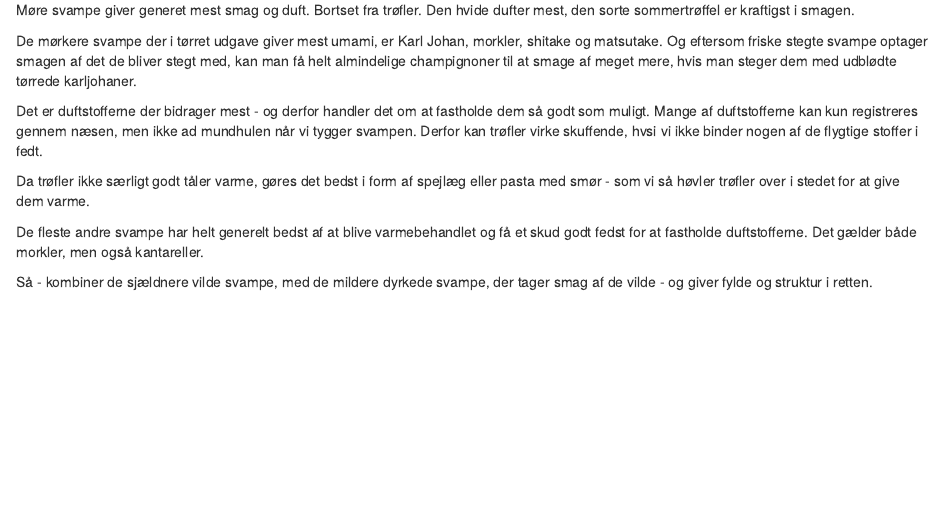
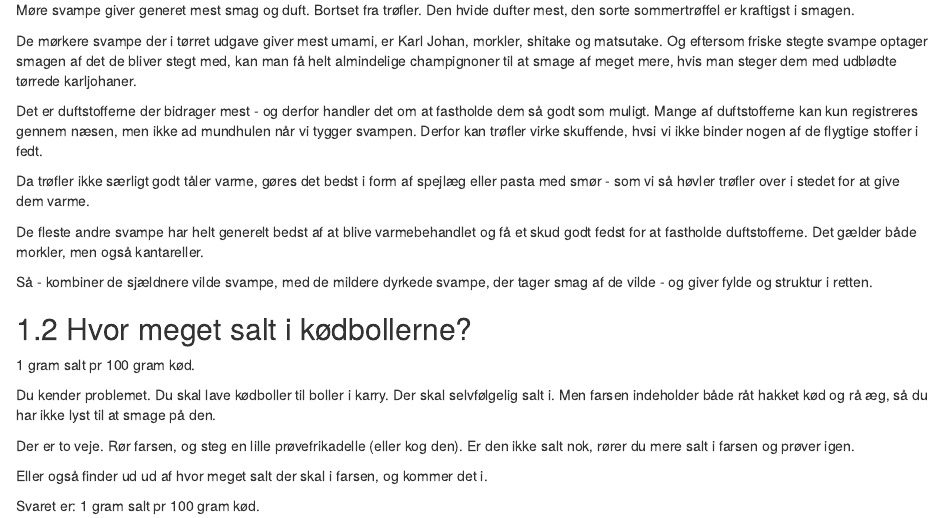
Before and after one commit to chrbknudsen/kogebog, an R Markdown document (rmds/teori.Rmd): the page in a window 1100 px wide, from 580 px down. Rendered offline with R 4.5, knitr and Pandoc, with nearby package versions; drawn as R Markdown's standard HTML page in place of the format the file asks for.

Commit message:
salt i kødboller

```diff
--- a/rmds/teori.Rmd
+++ b/rmds/teori.Rmd
@@ -60,3 +60,15 @@ men også kantareller.
 
 Så - kombiner de sjældnere vilde svampe, med de mildere dyrkede svampe,
 der tager smag af de vilde - og giver fylde og struktur i retten.
+
+
+## Hvor meget salt i kødbollerne?
+1 gram salt pr 100 gram kød.
+
+Du kender problemet. Du skal lave kødboller til boller i karry. Der skal selvfølgelig salt i. Men farsen indeholder både råt hakket kød og rå æg, så du har ikke lyst til at smage på den.
+
+Der er to veje. Rør farsen, og steg en lille prøvefrikadelle (eller kog den). Er den ikke salt nok, rører du mere salt i farsen og prøver igen.
+
+Eller også finder ud ud af hvor meget salt der skal i farsen, og kommer det i.
+
+Svaret er: 1 gram salt pr 100 gram kød.
```
